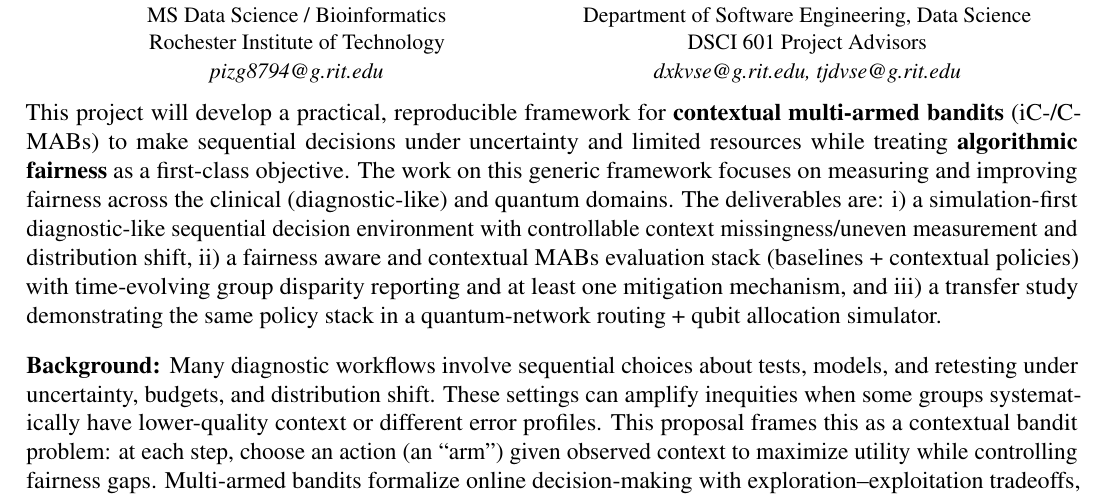
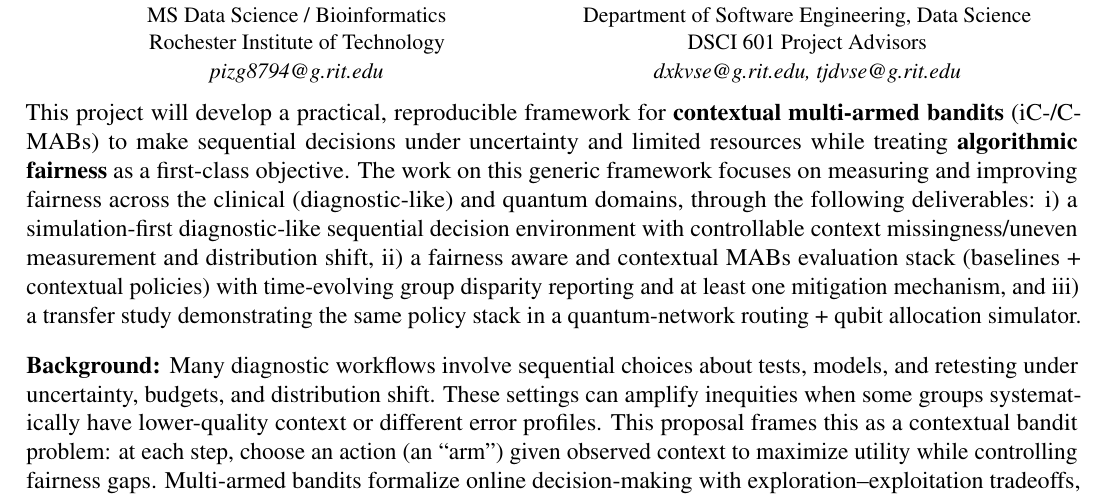
Before and after one commit to pzg8794/DSCI601-Project_Proposal, a LaTeX document (main.tex): part of page 1 of 2, cut so that both start at the same text. Compiled offline with pdfLaTeX.

Commit message:
Opening: rephrase deliverables lead-in
- main.tex: replace 'The deliverables are' with 'through the following deliverables'

- PROJECT_TODO.md: keep decision log aligned

- main.pdf: rebuild

```diff
--- a/main.tex
+++ b/main.tex
@@ -51,8 +51,7 @@ DSCI 601 Project Advisors\\
 \noindent
 This project will develop a practical, reproducible framework for {\bf contextual multi-armed bandits} (iC-/C-MABs)
 to make sequential decisions under uncertainty and limited resources while treating {\bf algorithmic fairness} as a first-class objective.
-The work on this generic framework focuses on measuring and improving fairness across the clinical (diagnostic-like) and quantum domains.
-The deliverables are: i) a simulation-first diagnostic-like sequential decision environment with controllable context missingness/uneven measurement and distribution shift,
+The work on this generic framework focuses on measuring and improving fairness across the clinical (diagnostic-like) and quantum domains, through the following deliverables: i) a simulation-first diagnostic-like sequential decision environment with controllable context missingness/uneven measurement and distribution shift,
 ii) a fairness aware and contextual MABs evaluation stack (baselines + contextual policies) with time-evolving group disparity reporting and at least one mitigation mechanism,
 and iii) a transfer study demonstrating the same policy stack in a quantum-network routing + qubit allocation simulator.
 
```
Also changed, not shown: PROJECT_TODO.md (+1 -1 lines), main.pdf.
